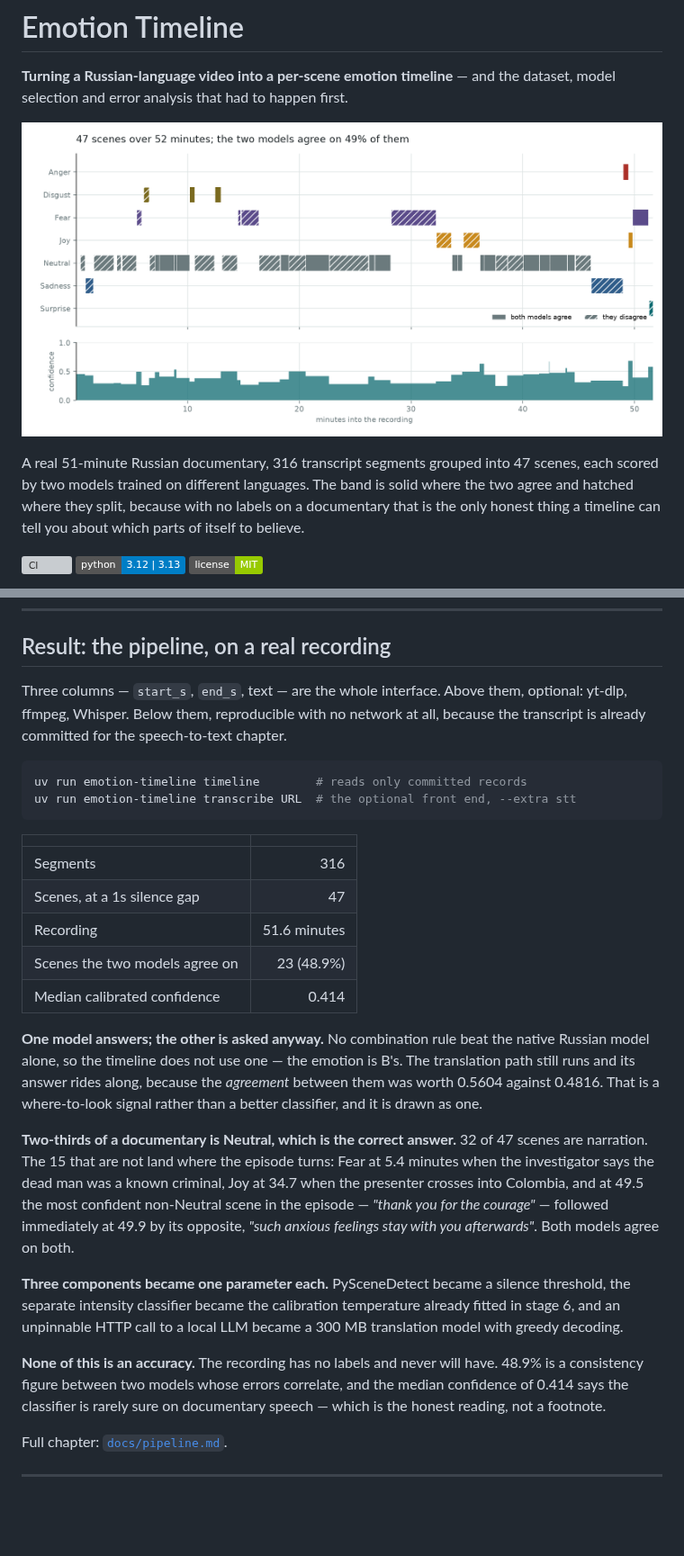
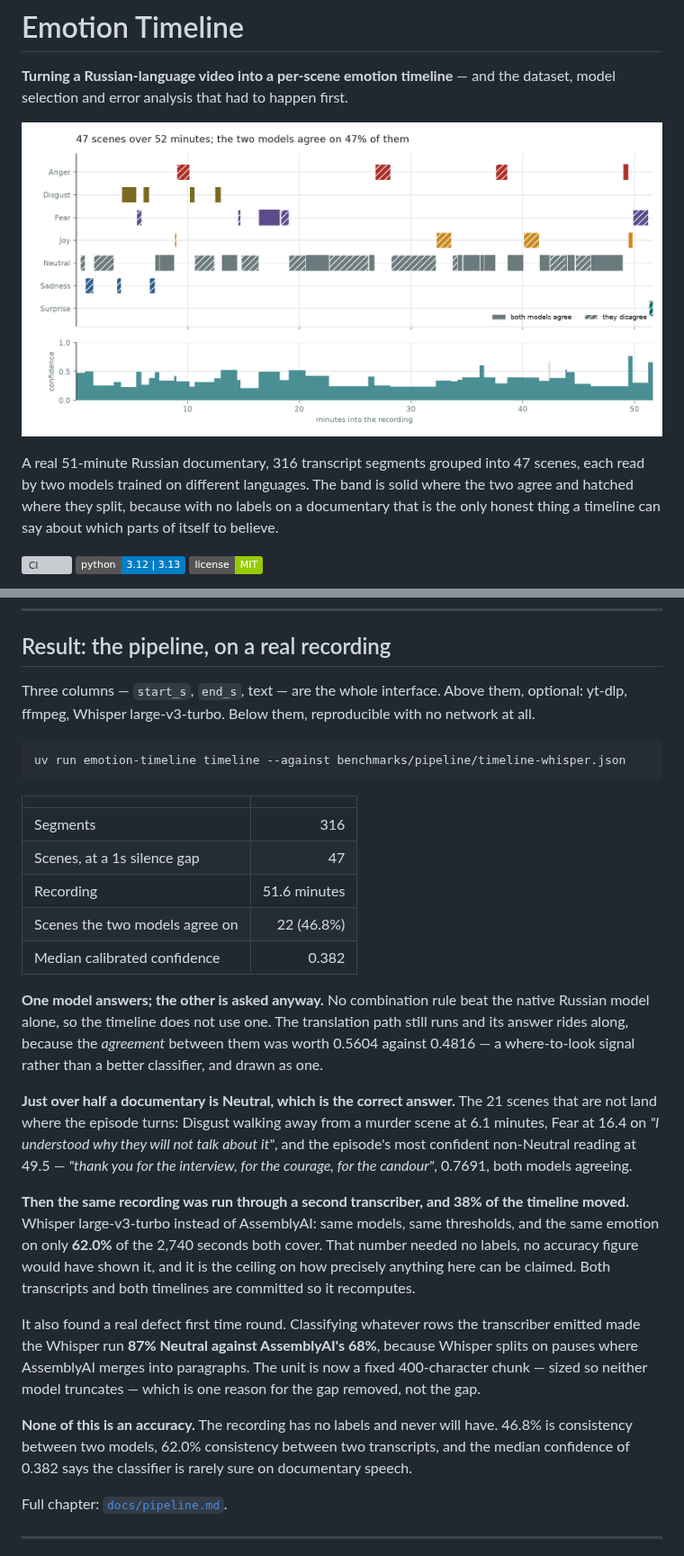
Before and after one commit to alex-krasnoshtanov/Emotion-Timeline, a Markdown page: README.md, 2 parts joined by grey strips. Shown at 90% size. Rendered like a GitHub page; pictures changed too: assets/emotion-timeline.png; badges without logos; blank space fills up the shorter version; grey boxes are pictures that could not be loaded.

````diff
--- a/README.md
+++ b/README.md
@@ -7,9 +7,9 @@ dataset, model selection and error analysis that had to happen first.
 
 A real 51-minute Russian documentary, 316 transcript segments grouped into 47
-scenes, each scored by two models trained on different languages. The band is
-solid where the two agree and hatched where they split, because with no labels on
-a documentary that is the only honest thing a timeline can tell you about which
-parts of itself to believe.
+scenes, each read by two models trained on different languages. The band is solid
+where the two agree and hatched where they split, because with no labels on a
+documentary that is the only honest thing a timeline can say about which parts of
+itself to believe.
 
 [![CI](https://github.com/alex-krasnoshtanov/Emotion-Timeline/actions/workflows/ci.yml/badge.svg)](https://github.com/alex-krasnoshtanov/Emotion-Timeline/actions/workflows/ci.yml)
 [![Python 3.12 | 3.13](https://img.shields.io/badge/python-3.12%20%7C%203.13-blue.svg)](https://www.python.org/downloads/)
@@ -365,12 +365,11 @@ Full chapter: [`docs/russian.md`](docs/russian.md).
 ## Result: the pipeline, on a real recording
 
 Three columns — `start_s`, `end_s`, text — are the whole interface. Above them,
-optional: yt-dlp, ffmpeg, Whisper. Below them, reproducible with no network at
-all, because the transcript is already committed for the speech-to-text chapter.
+optional: yt-dlp, ffmpeg, Whisper large-v3-turbo. Below them, reproducible with
+no network at all.
 
 ```bash
-uv run emotion-timeline timeline        # reads only committed records
-uv run emotion-timeline transcribe URL  # the optional front end, --extra stt
+uv run emotion-timeline timeline --against benchmarks/pipeline/timeline-whisper.json
 ```
 
 | | |
@@ -378,32 +377,39 @@ uv run emotion-timeline transcribe URL  # the optional front end, --extra stt
 | Segments | 316 |
 | Scenes, at a 1s silence gap | 47 |
 | Recording | 51.6 minutes |
-| Scenes the two models agree on | 23 (48.9%) |
-| Median calibrated confidence | 0.414 |
+| Scenes the two models agree on | 22 (46.8%) |
+| Median calibrated confidence | 0.382 |
 
 **One model answers; the other is asked anyway.** No combination rule beat the
-native Russian model alone, so the timeline does not use one — the emotion is
-B's. The translation path still runs and its answer rides along, because the
-*agreement* between them was worth 0.5604 against 0.4816. That is a where-to-look
-signal rather than a better classifier, and it is drawn as one.
+native Russian model alone, so the timeline does not use one. The translation path
+still runs and its answer rides along, because the *agreement* between them was
+worth 0.5604 against 0.4816 — a where-to-look signal rather than a better
+classifier, and drawn as one.
 
-**Two-thirds of a documentary is Neutral, which is the correct answer.** 32 of 47
-scenes are narration. The 15 that are not land where the episode turns: Fear at
-5.4 minutes when the investigator says the dead man was a known criminal, Joy at
-34.7 when the presenter crosses into Colombia, and at 49.5 the most confident
-non-Neutral scene in the episode — *"thank you for the courage"* — followed
-immediately at 49.9 by its opposite, *"such anxious feelings stay with you
-afterwards"*. Both models agree on both.
+**Just over half a documentary is Neutral, which is the correct answer.** The 21
+scenes that are not land where the episode turns: Disgust walking away from a
+murder scene at 6.1 minutes, Fear at 16.4 on *"I understood why they will not talk
+about it"*, and the episode's most confident non-Neutral reading at 49.5 —
+*"thank you for the interview, for the courage, for the candour"*, 0.7691, both
+models agreeing.
 
-**Three components became one parameter each.** PySceneDetect became a silence
-threshold, the separate intensity classifier became the calibration temperature
-already fitted in stage 6, and an unpinnable HTTP call to a local LLM became a
-300 MB translation model with greedy decoding.
+**Then the same recording was run through a second transcriber, and 38% of the
+timeline moved.** Whisper large-v3-turbo instead of AssemblyAI: same models, same
+thresholds, and the same emotion on only **62.0%** of the 2,740 seconds both
+cover. That number needed no labels, no accuracy figure would have shown it, and
+it is the ceiling on how precisely anything here can be claimed. Both transcripts
+and both timelines are committed so it recomputes.
+
+It also found a real defect first time round. Classifying whatever rows the
+transcriber emitted made the Whisper run **87% Neutral against AssemblyAI's 68%**,
+because Whisper splits on pauses where AssemblyAI merges into paragraphs. The unit
+is now a fixed 400-character chunk — sized so neither model truncates — which is
+one reason for the gap removed, not the gap.
 
 **None of this is an accuracy.** The recording has no labels and never will have.
-48.9% is a consistency figure between two models whose errors correlate, and the
-median confidence of 0.414 says the classifier is rarely sure on documentary
-speech — which is the honest reading, not a footnote.
+46.8% is consistency between two models, 62.0% consistency between two
+transcripts, and the median confidence of 0.382 says the classifier is rarely sure
+on documentary speech.
 
 Full chapter: [`docs/pipeline.md`](docs/pipeline.md).
 
````
Also changed, not shown: other parts of README.md (+2 -2 lines), docs/pipeline.md (+112 -78 lines), 8 other files.
